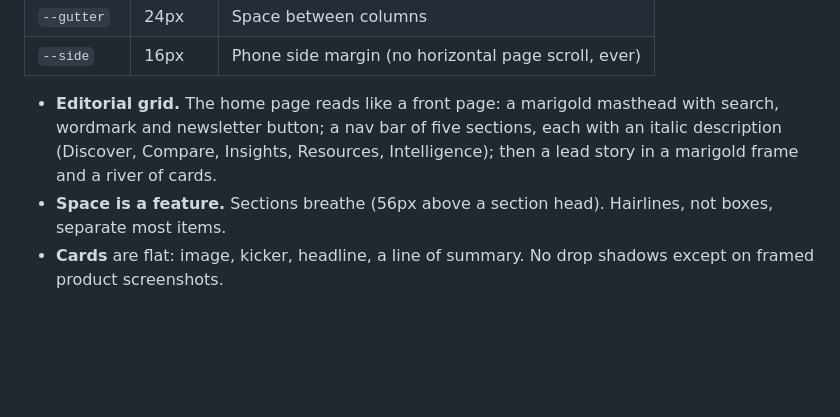
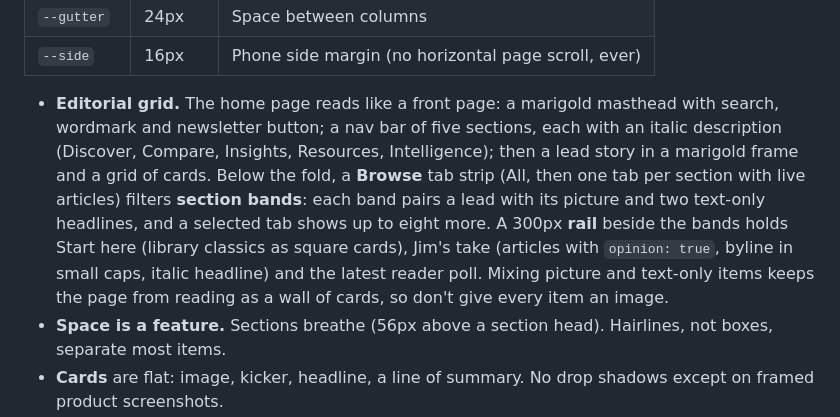
Before and after one commit to poetreefalling/TheLearningCurve, a Markdown page: docs/design.md, the part around the change. Rendered like a GitHub page; blank space fills up the shorter version.

Commit message:
Design system: describe the home page's section bands and rail
Co-Authored-By: Claude Opus 5.5 <noreply@anthropic.com>
Claude-Session: https://claude.ai/code/session_01HGUnVzvvePjKFLT3662mng

```diff
--- a/docs/design.md
+++ b/docs/design.md
@@ -159,7 +159,13 @@ Four variable fonts, self-hosted through Fontsource (no external font requests).
 - **Editorial grid.** The home page reads like a front page: a marigold masthead with search,
   wordmark and newsletter button; a nav bar of five sections, each with an italic description
   (Discover, Compare, Insights, Resources, Intelligence); then a lead story in a marigold frame and
-  a river of cards.
+  a grid of cards. Below the fold, a **Browse** tab strip (All, then one tab per section with
+  live articles) filters **section bands**: each band pairs a lead with its picture and two
+  text-only headlines, and a selected tab shows up to eight more. A 300px **rail** beside the
+  bands holds Start here (library classics as square cards), Jim's take (articles with
+  `opinion: true`, byline in small caps, italic headline) and the latest reader poll. Mixing
+  picture and text-only items keeps the page from reading as a wall of cards, so don't give
+  every item an image.
 - **Space is a feature.** Sections breathe (56px above a section head). Hairlines, not boxes,
   separate most items.
 - **Cards** are flat: image, kicker, headline, a line of summary. No drop shadows except on framed
```
